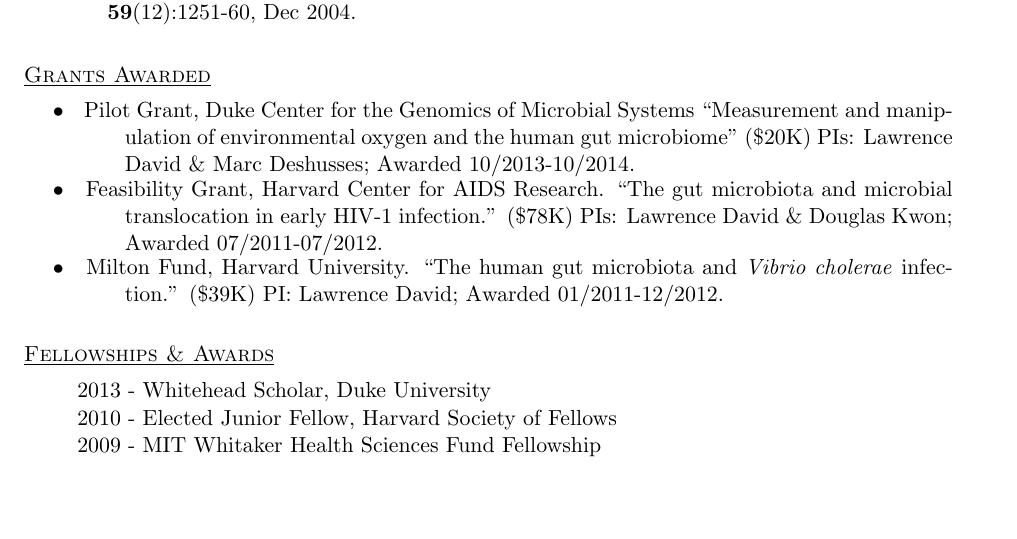
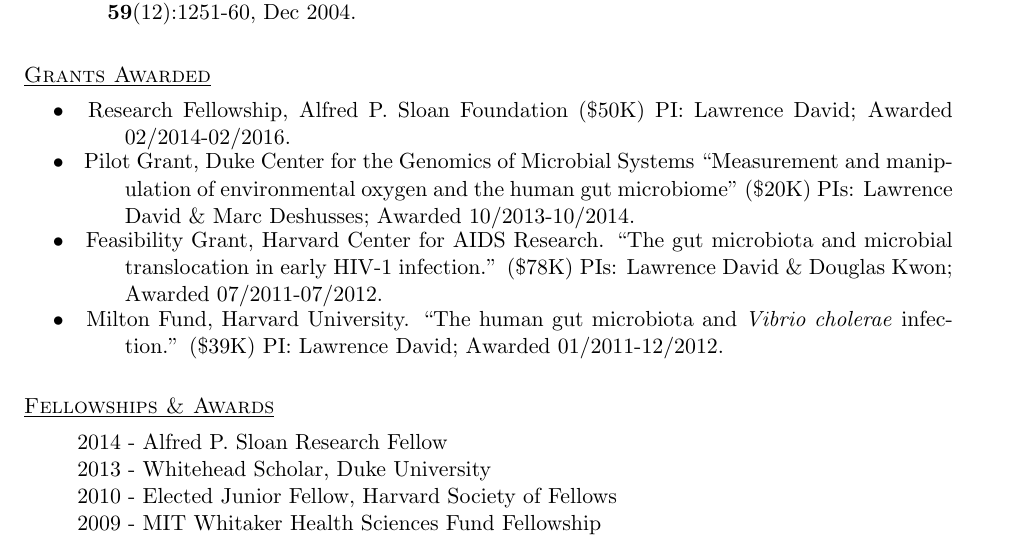
Before and after one commit to ladavid/cv, a LaTeX CV (lad_cv.tex): part of page 2 of 4 before the commit and part of page 2 of 5 after it, cut so that both start at the same text, the shorter picture padded with empty space. Compiled offline with pdfLaTeX.

Commit message:
added sloan

```diff
--- a/lad_cv.tex
+++ b/lad_cv.tex
@@ -139,6 +139,11 @@
 \section{\underline{\sc Grants Awarded}}
 \vspace{.05in}
 
+\hangindent=0.5in $\bullet$\hspace{.1in} Research Fellowship, Alfred
+P. Sloan Foundation (\$50K) PI:
+Lawrence David; Awarded 02/2014-02/2016. \\
+
+\vspace{-10mm}
 \hangindent=0.5in $\bullet$\hspace{.1in} Pilot Grant, Duke Center for
 the Genomics of Microbial Systems ``Measurement and manipulation of
 environmental oxygen and the human gut microbiome'' (\$20K) PIs:
@@ -158,7 +163,7 @@
 \section{\underline{\sc Fellowships \& Awards}}
 \vspace{.25in}
 \begin{list1}
-%\item[] 2014 - Alfred P. Sloan Research Fellow % (\$50K)
+\item[] 2014 - Alfred P. Sloan Research Fellow % (\$50K)
 \item[] 2013 - Whitehead Scholar, Duke University% (\$50K)
 \item[] 2010 - Elected Junior Fellow, Harvard Society of Fellows% (\$180K)
 \item[] 2009 - MIT Whitaker Health Sciences Fund Fellowship %(\$30K)
```
Also changed, not shown: lad_cv.pdf, 2 other files.
